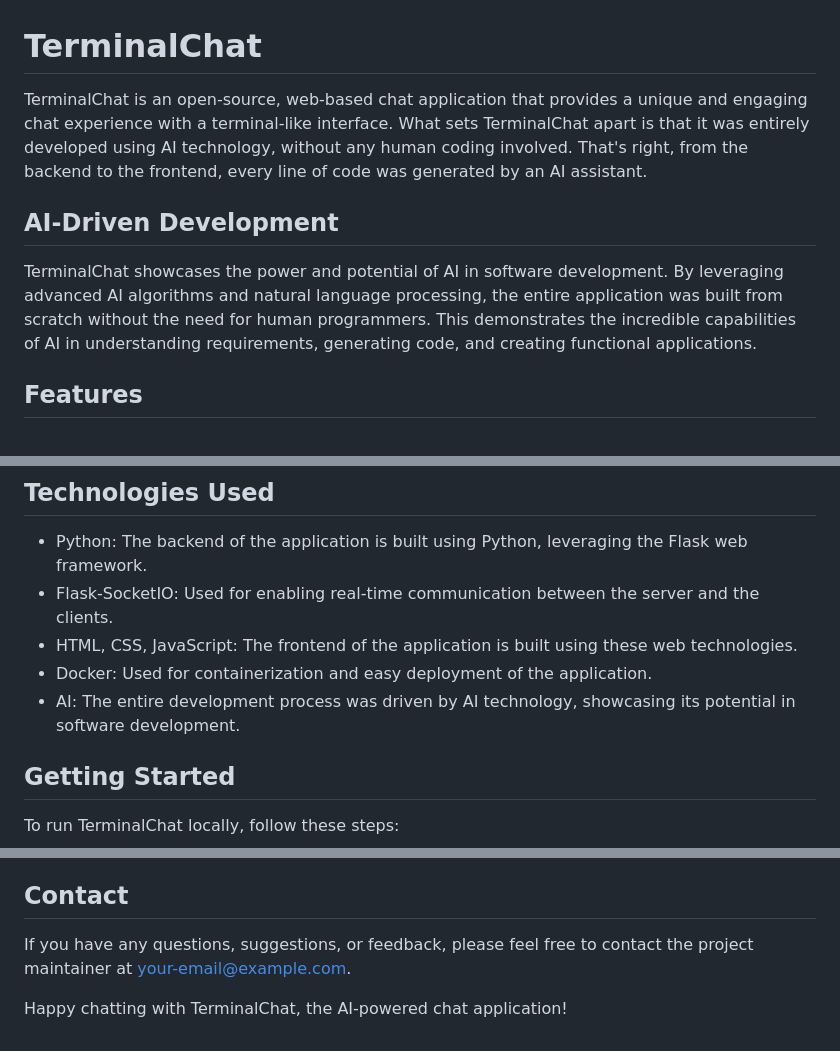
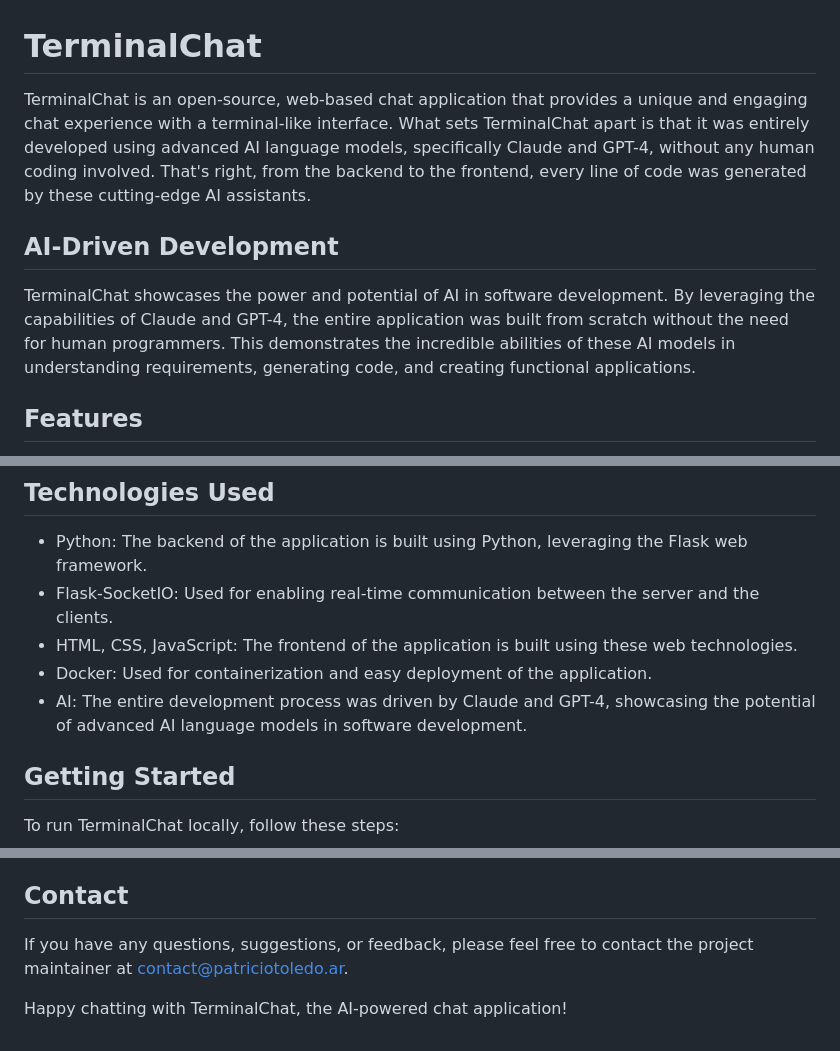
Before and after one commit to redBaron23/TorTerminalChat, a Markdown page: README.md, 3 parts joined by grey strips. Drawn GitHub-style.

```diff
--- a/README.md
+++ b/README.md
@@ -1,10 +1,10 @@
 # TerminalChat
 
-TerminalChat is an open-source, web-based chat application that provides a unique and engaging chat experience with a terminal-like interface. What sets TerminalChat apart is that it was entirely developed using AI technology, without any human coding involved. That's right, from the backend to the frontend, every line of code was generated by an AI assistant.
+TerminalChat is an open-source, web-based chat application that provides a unique and engaging chat experience with a terminal-like interface. What sets TerminalChat apart is that it was entirely developed using advanced AI language models, specifically Claude and GPT-4, without any human coding involved. That's right, from the backend to the frontend, every line of code was generated by these cutting-edge AI assistants.
 
 ## AI-Driven Development
 
-TerminalChat showcases the power and potential of AI in software development. By leveraging advanced AI algorithms and natural language processing, the entire application was built from scratch without the need for human programmers. This demonstrates the incredible capabilities of AI in understanding requirements, generating code, and creating functional applications.
+TerminalChat showcases the power and potential of AI in software development. By leveraging the capabilities of Claude and GPT-4, the entire application was built from scratch without the need for human programmers. This demonstrates the incredible abilities of these AI models in understanding requirements, generating code, and creating functional applications.
 
 ## Features
 
@@ -19,7 +19,7 @@ TerminalChat showcases the power and potential of AI in software development. By
 - Flask-SocketIO: Used for enabling real-time communication between the server and the clients.
 - HTML, CSS, JavaScript: The frontend of the application is built using these web technologies.
 - Docker: Used for containerization and easy deployment of the application.
-- AI: The entire development process was driven by AI technology, showcasing its potential in software development.
+- AI: The entire development process was driven by Claude and GPT-4, showcasing the potential of advanced AI language models in software development.
 
 ## Getting Started
 
@@ -69,6 +69,6 @@ TerminalChat was inspired by the concept of command-line interfaces and the desi
 
 ## Contact
 
-If you have any questions, suggestions, or feedback, please feel free to contact the project maintainer at your-email@example.com.
+If you have any questions, suggestions, or feedback, please feel free to contact the project maintainer at contact@patriciotoledo.ar.
 
 Happy chatting with TerminalChat, the AI-powered chat application!
```
